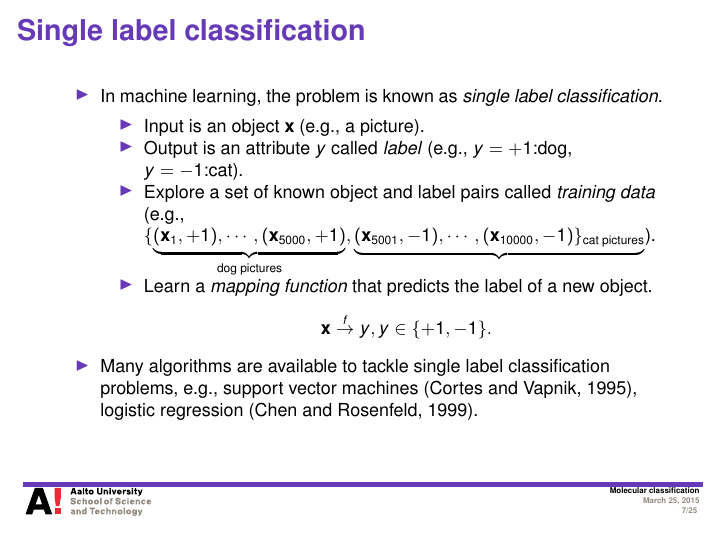
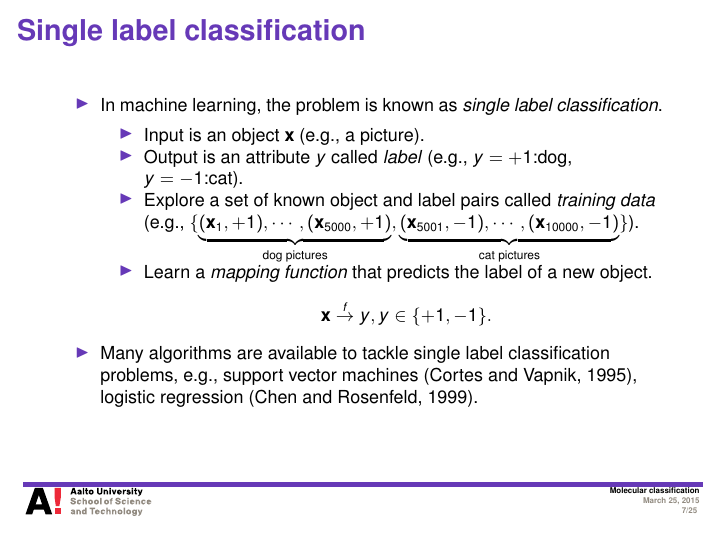
Before and after one commit to hongyusu/Posters_and_Presentations, LaTeX slides (Presentations/defence_presentation/example.tex): page 7 of 25. Compiled offline with pdfLaTeX.

Commit message:
auto upload

```diff
--- a/Presentations/defence_presentation/example.tex
+++ b/Presentations/defence_presentation/example.tex
@@ -115,7 +115,7 @@
 			\item Input is an object $\vx$ (e.g., a picture).
 			\item Output is an attribute $y$ called \textit{label} (e.g., $y=+1$:dog, $y=-1$:cat).
 			\item Explore a set of known object and label pairs called \textit{training data} \\
-			(e.g., $\{\underbrace{(\vx_1,+1),\cdots,(\vx_{5000},+1)}_{\text{dog pictures}},\underbrace{(\vx_{5001},-1),\cdots, (\vx_{10000},-1)\}_{\text{cat pictures}}}$).
+			(e.g., $\{\underbrace{(\vx_1,+1),\cdots,(\vx_{5000},+1)}_{\text{dog pictures}},\underbrace{(\vx_{5001},-1),\cdots, (\vx_{10000},-1)}_{\text{cat pictures}}\}$).
 			\item Learn a \textit{mapping function} that predicts the label of a new object.
 			\begin{align*}
 				\vx\overset{f}{\rightarrow}y,y\in\{+1,-1\}.
```
